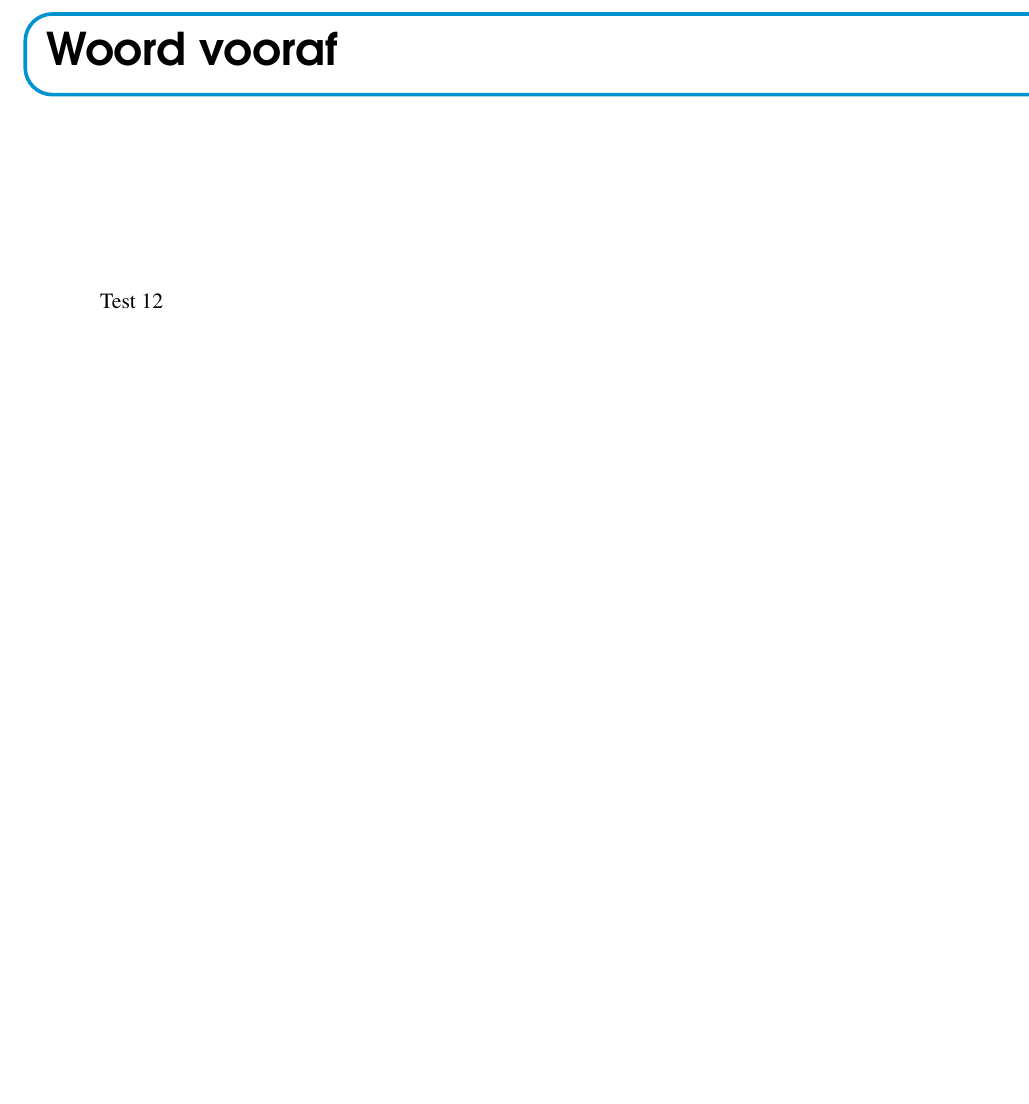
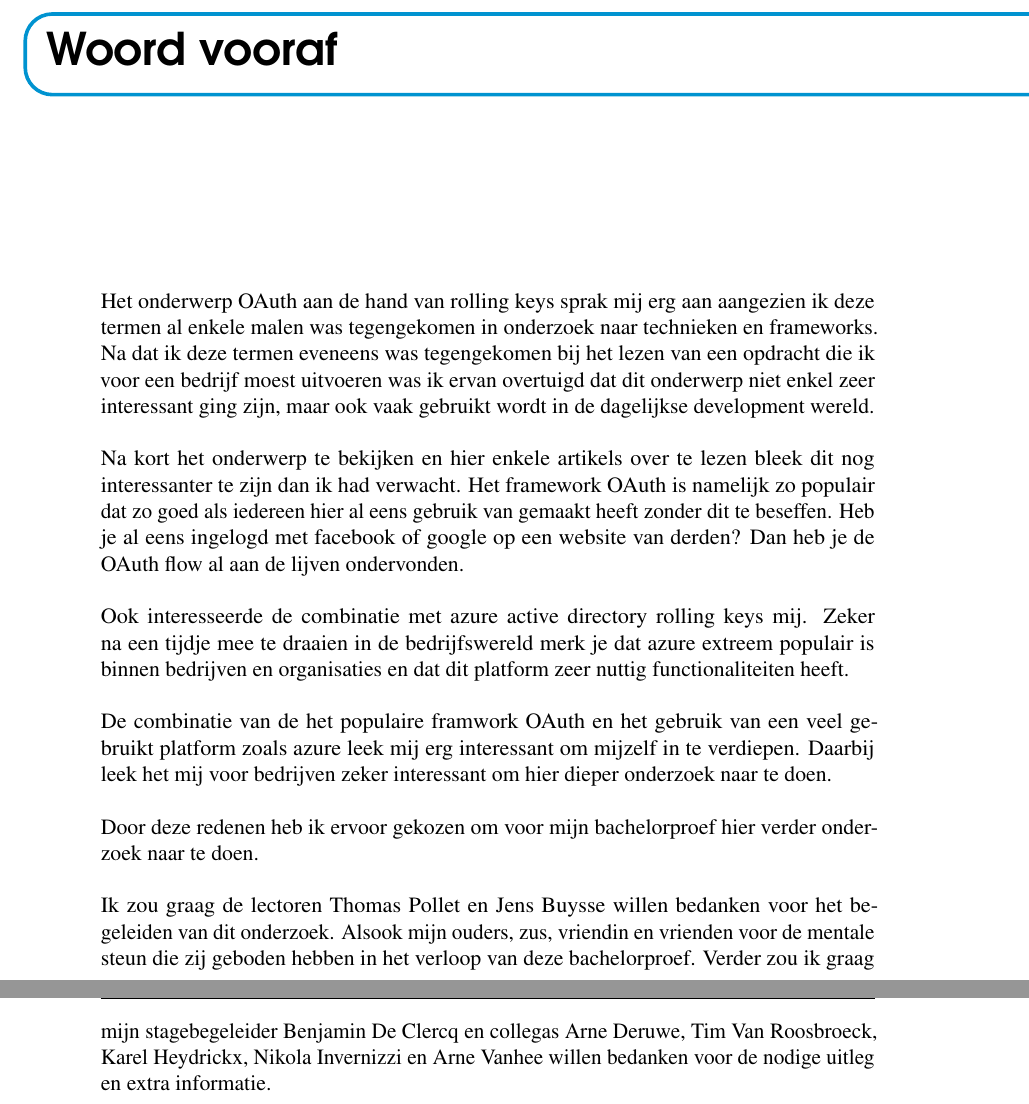
Before and after one commit to StefVerlinde/Bachelorproef, a LaTeX thesis (bachproef/bachproef-tin.tex, which reads bachproef/voorwoord.tex): part of page 5 of 29 before the commit and two parts of pages 5 and 6 of 29 after it, the two joined at a grey line, cut so that both start at the same text, the shorter picture padded with empty space. Compiled offline with pdfLaTeX.

Commit message:
Add temporary woord vooraf

```diff
--- a/bachproef/voorwoord.tex
+++ b/bachproef/voorwoord.tex
@@ -10,4 +10,9 @@
 %% eigen standpunt (``ik-vorm'') mag schrijven. Je kan hier bv. motiveren
 %% waarom jij het onderwerp wil bespreken.
 %% Vergeet ook niet te bedanken wie je geholpen/gesteund/... heeft
-Test 12
+Het onderwerp OAuth aan de hand van rolling keys sprak mij erg aan aangezien ik deze termen al enkele malen was tegengekomen in onderzoek naar technieken en frameworks. Na dat ik deze termen eveneens was tegengekomen bij het lezen van een opdracht die ik voor een bedrijf moest uitvoeren was ik ervan overtuigd dat dit onderwerp niet enkel zeer interessant ging zijn, maar ook vaak gebruikt wordt in de dagelijkse development wereld. \newline\newline
+Na kort het onderwerp te bekijken en hier enkele artikels over te lezen bleek dit nog interessanter te zijn dan ik had verwacht. Het framework OAuth is namelijk zo populair dat zo goed als iedereen hier al eens gebruik van gemaakt heeft zonder dit te beseffen. Heb je al eens ingelogd met facebook of google op een website van derden? Dan heb je de OAuth flow al aan de lijven ondervonden. \newline\newline
+Ook interesseerde de combinatie met azure active directory rolling keys mij. Zeker na een tijdje mee te draaien in de bedrijfswereld merk je dat azure extreem populair is binnen bedrijven en organisaties en dat dit platform zeer nuttig functionaliteiten heeft. \newline\newline
+De combinatie van de het populaire framwork OAuth en het gebruik van een veel gebruikt platform zoals azure leek mij erg interessant om mijzelf in te verdiepen. Daarbij leek het mij voor bedrijven zeker interessant om hier dieper onderzoek naar te doen. \newline\newline
+Door deze redenen heb ik ervoor gekozen om voor mijn bachelorproef hier verder onderzoek naar te doen. \newline\newline
+Ik zou graag de lectoren Thomas Pollet en Jens Buysse willen bedanken voor het begeleiden van dit onderzoek. Alsook mijn ouders, zus, vriendin en vrienden voor de mentale steun die zij geboden hebben in het verloop van deze bachelorproef. Verder zou ik graag mijn stagebegeleider Benjamin De Clercq en collegas Arne Deruwe, Tim Van Roosbroeck, Karel Heydrickx, Nikola Invernizzi en Arne Vanhee willen bedanken voor de nodige uitleg en extra informatie.
```
